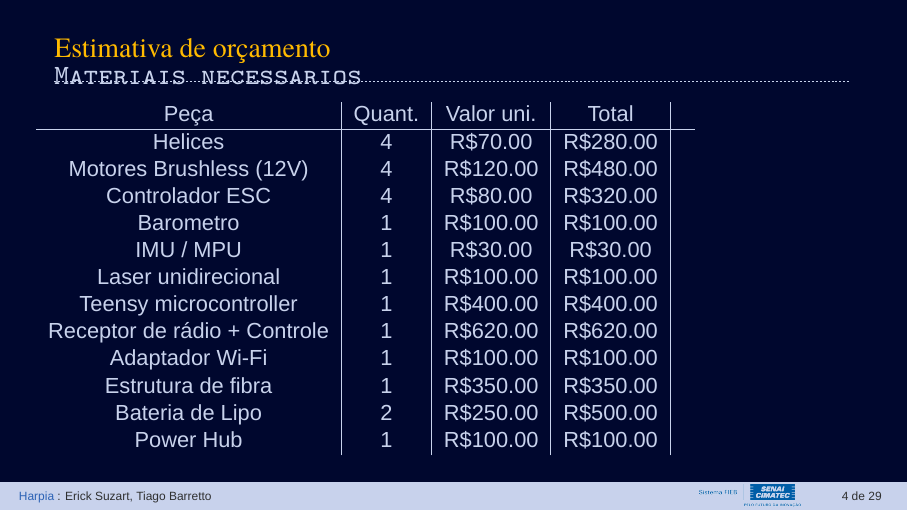
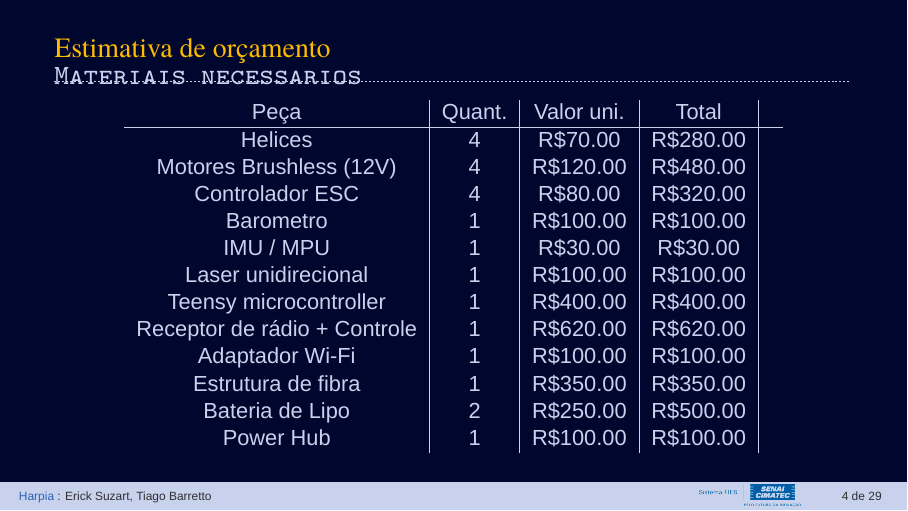
Before and after one commit to tiago369/drone-presentation, LaTeX slides (presentation.tex, which reads Sections/01-introduction.tex): page 4 of 29. Compiled offline with XeLaTeX; a missing font is replaced by an installed copy or a similar font.

Commit message:
txs auto checkin

```diff
--- a/Sections/01-introduction.tex
+++ b/Sections/01-introduction.tex
@@ -55,11 +55,9 @@
 \begin{frame}[t]{Estimativa de orçamento}
     \transboxout[duration=0.5]
     \framesubtitle{Materiais necessarios}
-    \begin{columns}
-        \column{.5\textwidth}
+    \centering
 
     \begin{tabular}{c | c | c | c | c}
-          \centering
                   Peça             & Quant. & Valor uni. & Total     &  \\ \hline
                 Helices            & 4      & R\$70.00   & R\$280.00 &  \\
         Motores Brushless (12V)    & 4      & R\$120.00  & R\$480.00 &  \\
```
Also changed, not shown: Sections/01-introduction.tex (3 more changed lines). Lines whose indentation alone changed are shown as unchanged.
